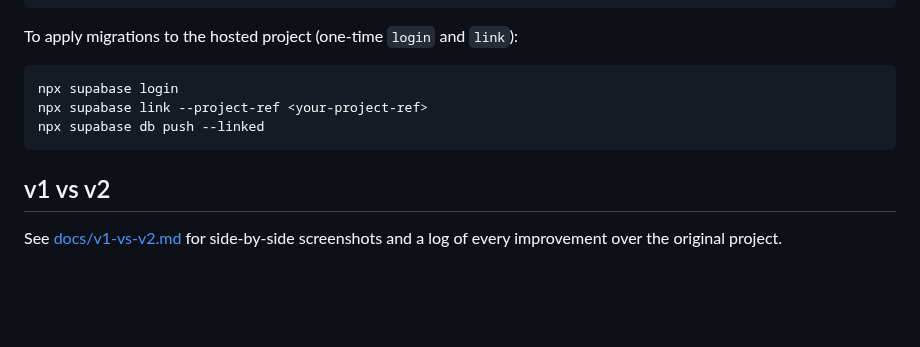
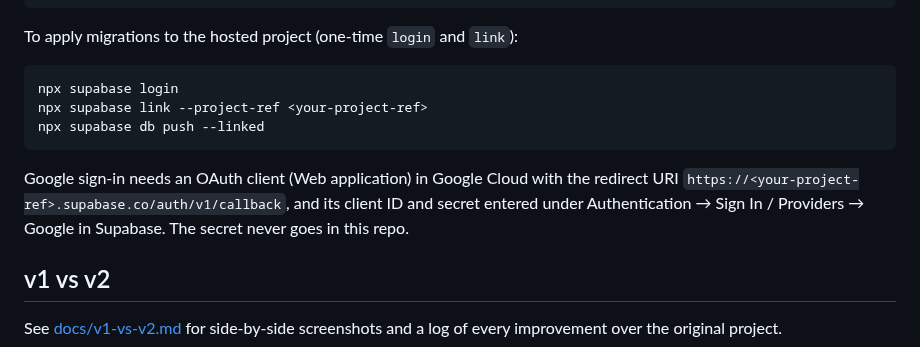
Before and after one commit to 7YMERA/mylokalevent-2.0, a Markdown page: README.md, the part around the change. Drawn GitHub-style; blank space fills up the shorter version.

````diff
--- a/README.md
+++ b/README.md
@@ -79,6 +79,11 @@ npx supabase link --project-ref <your-project-ref>
 npx supabase db push --linked
 ```
 
+Google sign-in needs an OAuth client (Web application) in Google Cloud with the
+redirect URI `https://<your-project-ref>.supabase.co/auth/v1/callback`, and its client
+ID and secret entered under Authentication → Sign In / Providers → Google in Supabase.
+The secret never goes in this repo.
+
 ## v1 vs v2
 
 See [docs/v1-vs-v2.md](docs/v1-vs-v2.md) for side-by-side screenshots and a log of every
````
Also changed, not shown: docs/v1-vs-v2.md (+16 -0 lines), docs/screenshots/v2/sign-in-google-ms-light.png (added), docs/screenshots/v2/sign-up-google-en-dark.png (added), 14 other files.
